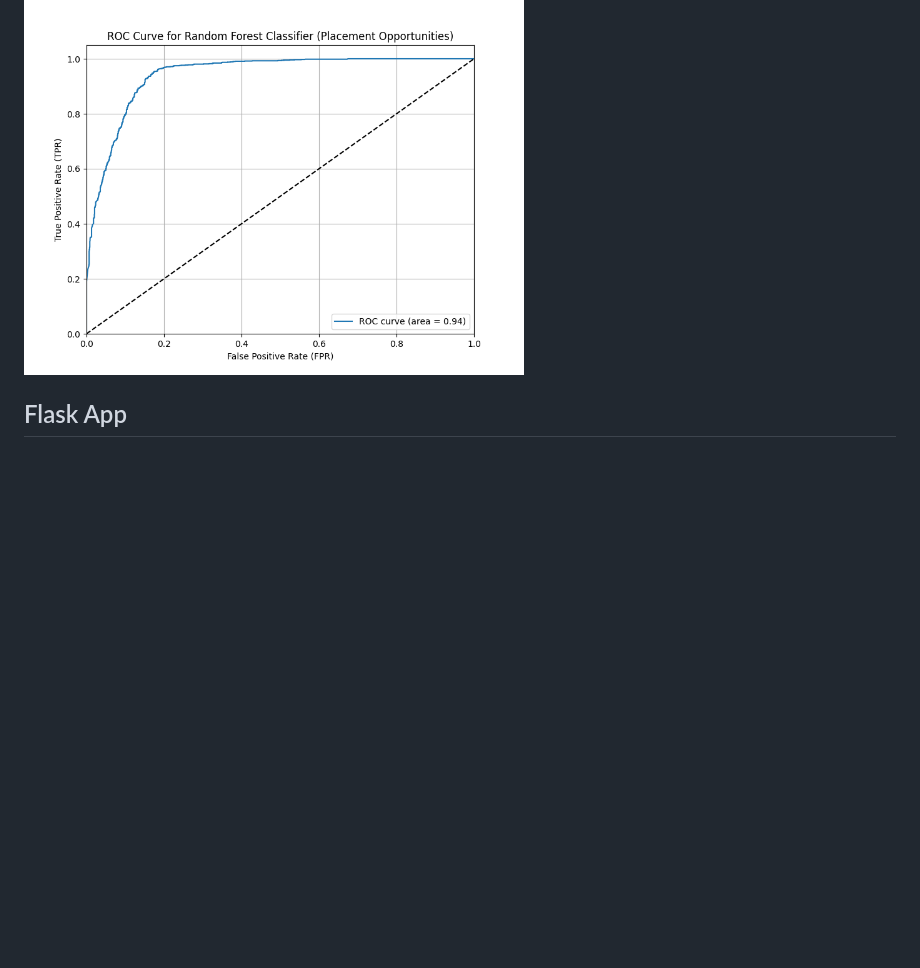
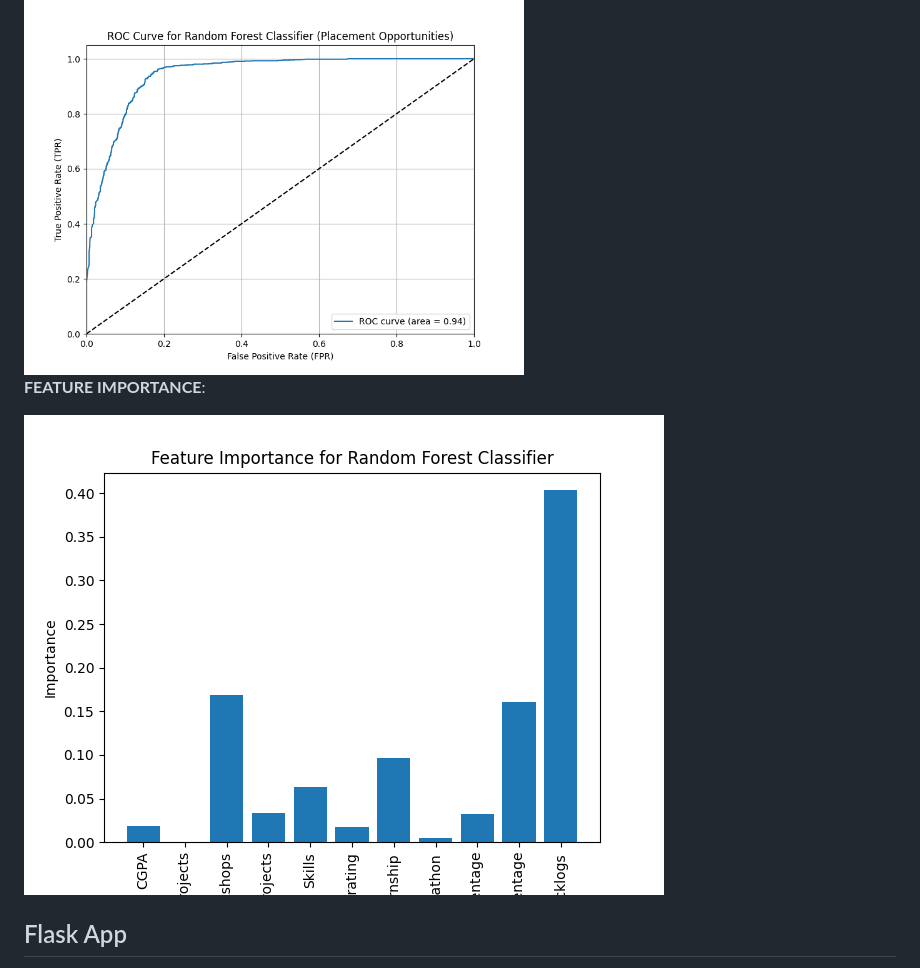
Before and after one commit to charans2702/Placement_Prediction_Using_Machine-Learning, a Markdown page: README.md, the part around the change. Drawn GitHub-style; blank space fills up the shorter version.

```diff
--- a/README.md
+++ b/README.md
@@ -106,6 +106,10 @@ The models' performance is evaluated using various metrics, including:
 
 <img src="static/images/roc_curve.png " alt="Alt text" width="500" height="400">
 
+**FEATURE IMPORTANCE**:
+
+<img src="static/images/feature_importance.png " alt="Alt text">
+
 ## Flask App
 
 The trained models are deployed using a Flask web application. The app allows users to input student details and receive predictions for placement probability and expected salary.
```
